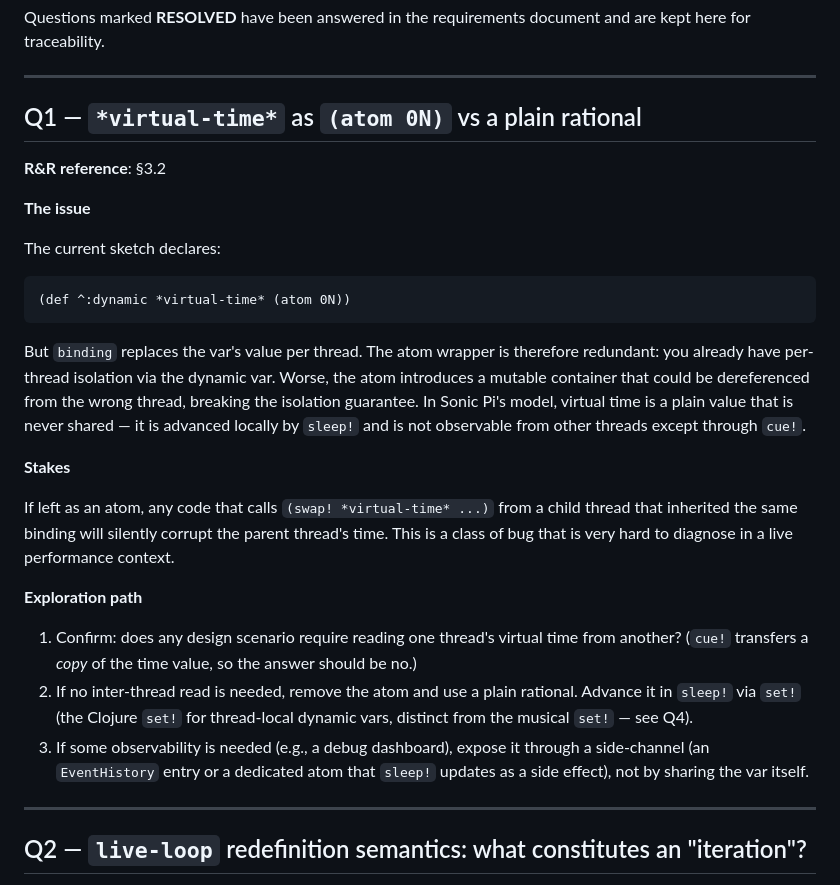
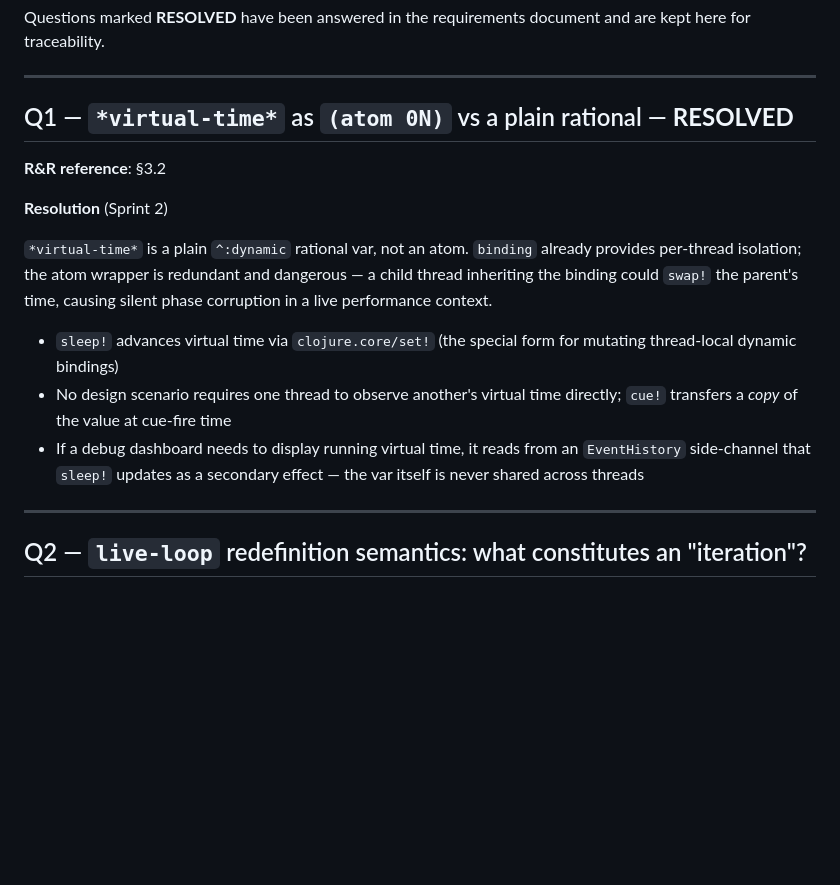
Before and after one commit to rodgert/cljseq, a Markdown page: doc/open-design-questions.md, the part around the change. Rendered like a GitHub page; blank space fills up the shorter version.

Commit message:
Resolve Q1: *virtual-time* is a plain rational, not an atom
Co-Authored-By: Claude Sonnet 4.6 <noreply@anthropic.com>

````diff
--- a/doc/open-design-questions.md
+++ b/doc/open-design-questions.md
@@ -9,41 +9,24 @@ kept here for traceability.
 
 ---
 
-## Q1 — `*virtual-time*` as `(atom 0N)` vs a plain rational
+## Q1 — `*virtual-time*` as `(atom 0N)` vs a plain rational — **RESOLVED**
 
 **R&R reference**: §3.2
 
-**The issue**
-
-The current sketch declares:
-
-```clojure
-(def ^:dynamic *virtual-time* (atom 0N))
-```
-
-But `binding` replaces the var's value per thread. The atom wrapper is therefore
-redundant: you already have per-thread isolation via the dynamic var. Worse, the atom
-introduces a mutable container that could be dereferenced from the wrong thread,
-breaking the isolation guarantee. In Sonic Pi's model, virtual time is a plain value
-that is never shared — it is advanced locally by `sleep!` and is not observable
-from other threads except through `cue!`.
-
-**Stakes**
-
-If left as an atom, any code that calls `(swap! *virtual-time* ...)` from a child
-thread that inherited the same binding will silently corrupt the parent thread's time.
-This is a class of bug that is very hard to diagnose in a live performance context.
-
-**Exploration path**
-
-1. Confirm: does any design scenario require reading one thread's virtual time from
-   another? (`cue!` transfers a *copy* of the time value, so the answer should be no.)
-2. If no inter-thread read is needed, remove the atom and use a plain rational. Advance
-   it in `sleep!` via `set!` (the Clojure `set!` for thread-local dynamic vars, distinct
-   from the musical `set!` — see Q4).
-3. If some observability is needed (e.g., a debug dashboard), expose it through a
-   side-channel (an `EventHistory` entry or a dedicated atom that `sleep!` updates as
-   a side effect), not by sharing the var itself.
+**Resolution** (Sprint 2)
+
+`*virtual-time*` is a plain `^:dynamic` rational var, not an atom. `binding`
+already provides per-thread isolation; the atom wrapper is redundant and
+dangerous — a child thread inheriting the binding could `swap!` the parent's
+time, causing silent phase corruption in a live performance context.
+
+- `sleep!` advances virtual time via `clojure.core/set!` (the special form for
+  mutating thread-local dynamic bindings)
+- No design scenario requires one thread to observe another's virtual time
+  directly; `cue!` transfers a *copy* of the value at cue-fire time
+- If a debug dashboard needs to display running virtual time, it reads from an
+  `EventHistory` side-channel that `sleep!` updates as a secondary effect — the
+  var itself is never shared across threads
 
 ---
 
````
